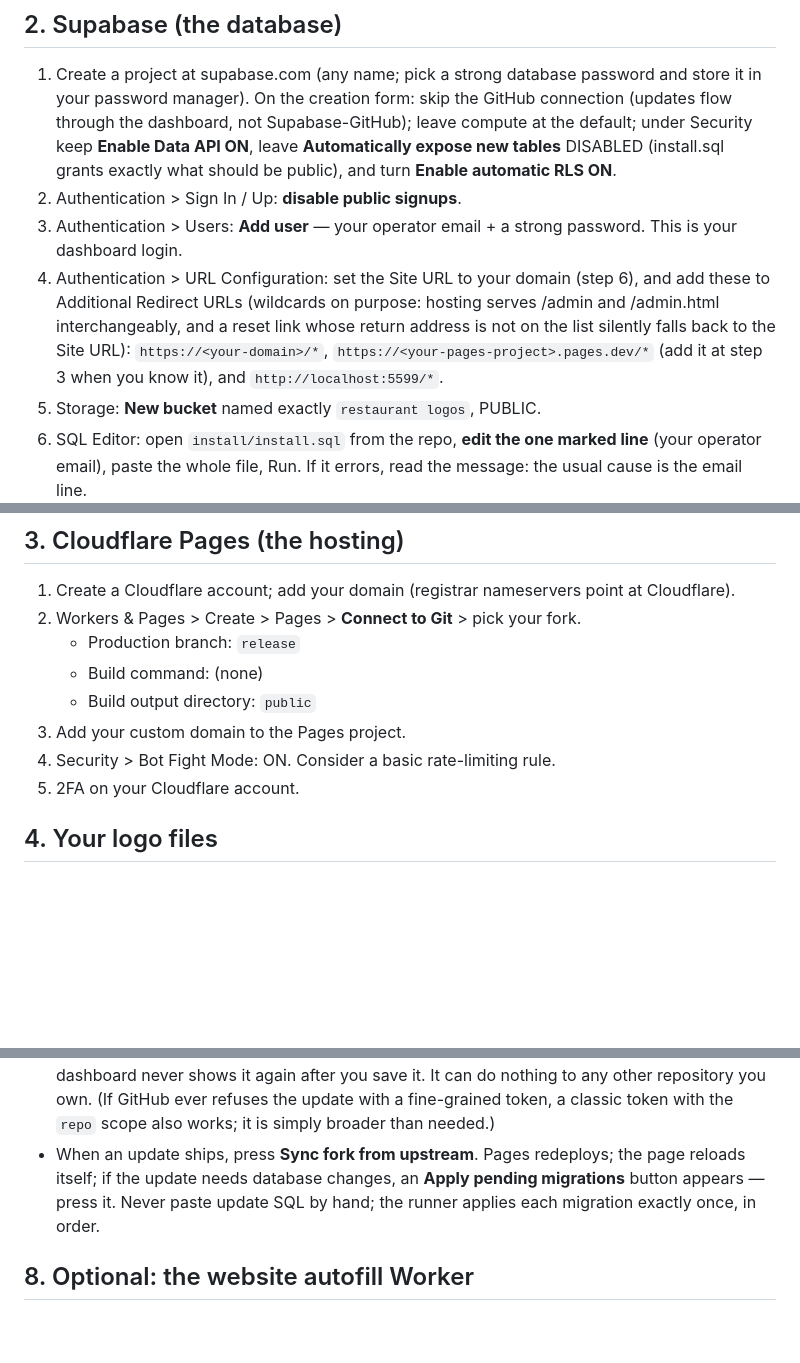
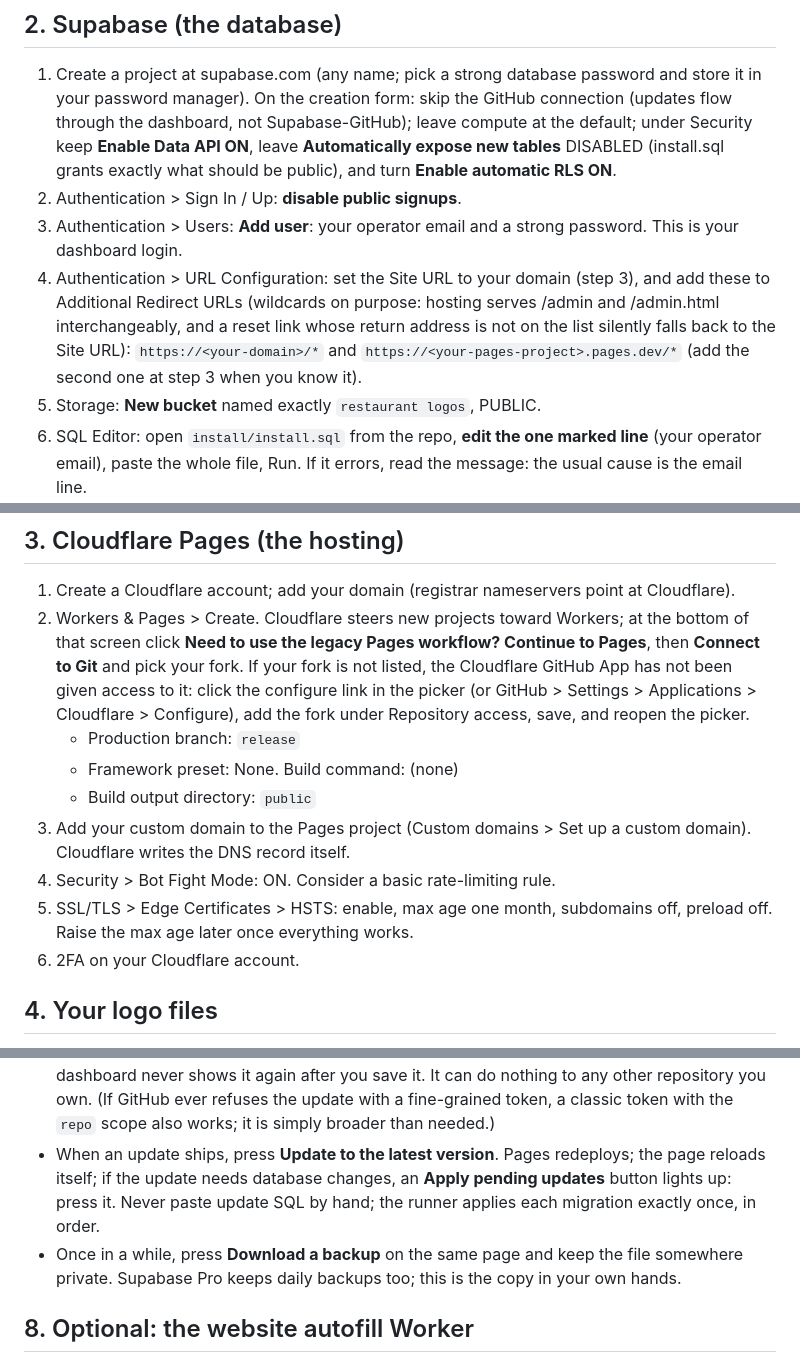
Before and after one commit to cornersteve/shore-table, a Markdown page: SETUP.md, 3 parts joined by grey strips. Drawn GitHub-style; blank space fills up the shorter version.

Commit message:
SETUP.md: current button names, the legacy Pages workflow link and GitHub App access step, HSTS, backups, no dashes
Co-Authored-By: Claude Fable 5.1 <noreply@anthropic.com>

```diff
--- a/SETUP.md
+++ b/SETUP.md
@@ -23,10 +23,15 @@ hosting). Everything is free tier to start except Supabase Pro
    DISABLED (install.sql grants exactly what should be public), and turn
    **Enable automatic RLS ON**.
 2. Authentication > Sign In / Up: **disable public signups**.
-3. Authentication > Users: **Add user** — your operator email + a strong
+3. Authentication > Users: **Add user**: your operator email and a strong
    password. This is your dashboard login.
 4. Authentication > URL Configuration: set the Site URL to your domain
-   (step 6), and add these to Additional Redirect URLs (wildcards on purpose: hosting serves /admin and /admin.html interchangeably, and a reset link whose return address is not on the list silently falls back to the Site URL): `https://<your-domain>/*`, `https://<your-pages-project>.pages.dev/*` (add it at step 3 when you know it), and `http://localhost:5599/*`.
+   (step 3), and add these to Additional Redirect URLs (wildcards on
+   purpose: hosting serves /admin and /admin.html interchangeably, and a
+   reset link whose return address is not on the list silently falls
+   back to the Site URL): `https://<your-domain>/*` and
+   `https://<your-pages-project>.pages.dev/*` (add the second one at
+   step 3 when you know it).
 5. Storage: **New bucket** named exactly `restaurant logos`, PUBLIC.
 6. SQL Editor: open `install/install.sql` from the repo, **edit the one
    marked line** (your operator email), paste the whole file, Run.
@@ -44,14 +49,23 @@ Supabase account itself.
 
 1. Create a Cloudflare account; add your domain (registrar nameservers
    point at Cloudflare).
-2. Workers & Pages > Create > Pages > **Connect to Git** > pick your
-   fork.
+2. Workers & Pages > Create. Cloudflare steers new projects toward
+   Workers; at the bottom of that screen click **Need to use the legacy
+   Pages workflow? Continue to Pages**, then **Connect to Git** and pick
+   your fork. If your fork is not listed, the Cloudflare GitHub App has
+   not been given access to it: click the configure link in the picker
+   (or GitHub > Settings > Applications > Cloudflare > Configure), add
+   the fork under Repository access, save, and reopen the picker.
    - Production branch: `release`
-   - Build command: (none)
+   - Framework preset: None. Build command: (none)
    - Build output directory: `public`
-3. Add your custom domain to the Pages project.
+3. Add your custom domain to the Pages project (Custom domains > Set up a
+   custom domain). Cloudflare writes the DNS record itself.
 4. Security > Bot Fight Mode: ON. Consider a basic rate-limiting rule.
-5. 2FA on your Cloudflare account.
+5. SSL/TLS > Edge Certificates > HSTS: enable, max age one month,
+   subdomains off, preload off. Raise the max age later once everything
+   works.
+6. 2FA on your Cloudflare account.
 
 ## 4. Your logo files
 
@@ -104,11 +118,14 @@ Dashboard > Tools > **Platform updates**:
   any other repository you own. (If GitHub ever refuses the update with a
   fine-grained token, a classic token with the `repo` scope also works;
   it is simply broader than needed.)
-- When an update ships, press **Sync fork from upstream**. Pages
+- When an update ships, press **Update to the latest version**. Pages
   redeploys; the page reloads itself; if the update needs database
-  changes, an **Apply pending migrations** button appears — press it.
+  changes, an **Apply pending updates** button lights up: press it.
   Never paste update SQL by hand; the runner applies each migration
   exactly once, in order.
+- Once in a while, press **Download a backup** on the same page and keep
+  the file somewhere private. Supabase Pro keeps daily backups too; this
+  is the copy in your own hands.
 
 ## 8. Optional: the website autofill Worker
 
```
Also changed, not shown: other parts of SETUP.md (+1 -1 lines).
